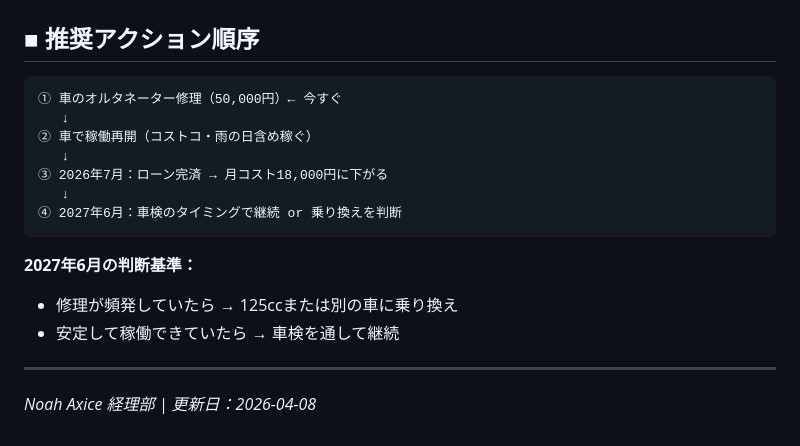
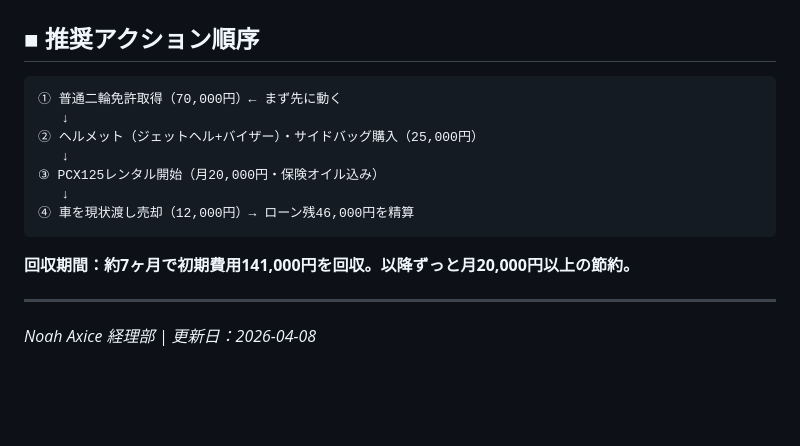
Before and after one commit to 00Akkiy/CloudeCode_AagentTools, a Markdown page: claude-code-multi/経理部/軽配送事業_損益分岐点分析.md, the part around one of its changes. Drawn GitHub-style; blank space fills up the shorter version.

````diff
--- a/claude-code-multi/経理部/軽配送事業_損益分岐点分析.md
+++ b/claude-code-multi/経理部/軽配送事業_損益分岐点分析.md
@@ -188,18 +210,16 @@
 ## ■ 推奨アクション順序
 
 ```
-① 車のオルタネーター修理（50,000円）← 今すぐ
+① 普通二輪免許取得（70,000円）← まず先に動く
    ↓
-② 車で稼働再開（コストコ・雨の日含め稼ぐ）
+② ヘルメット（ジェットヘル+バイザー）・サイドバッグ購入（25,000円）
    ↓
-③ 2026年7月：ローン完済 → 月コスト18,000円に下がる
+③ PCX125レンタル開始（月20,000円・保険オイル込み）
    ↓
-④ 2027年6月：車検のタイミングで継続 or 乗り換えを判断
+④ 車を現状渡し売却（12,000円）→ ローン残46,000円を精算
 ```
 
-**2027年6月の判断基準：**
-- 修理が頻発していたら → 125ccまたは別の車に乗り換え
-- 安定して稼働できていたら → 車検を通して継続
+**回収期間：約7ヶ月で初期費用141,000円を回収。以降ずっと月20,000円以上の節約。**
 
 ---
 
````
Also changed, not shown: other parts of claude-code-multi/経理部/軽配送事業_損益分岐点分析.md (+50 -28 lines).
